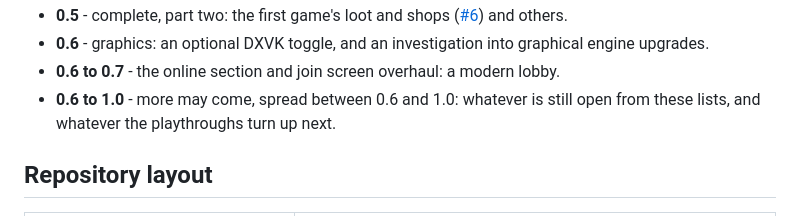
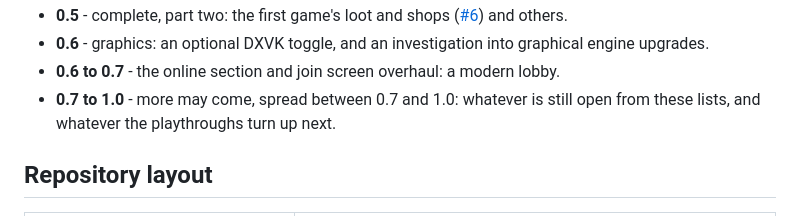
Before and after one commit to ChronoRixun/legends-classic, a Markdown page: README.md, the part around the change. Drawn GitHub-style.

```diff
--- a/README.md
+++ b/README.md
@@ -306,7 +306,7 @@ What comes next, by version (plans move with what testing finds):
   ([#6](https://github.com/ChronoRixun/legends-classic/issues/6)) and others.
 - **0.6** - graphics: an optional DXVK toggle, and an investigation into graphical engine upgrades.
 - **0.6 to 0.7** - the online section and join screen overhaul: a modern lobby.
-- **0.6 to 1.0** - more may come, spread between 0.6 and 1.0: whatever is still open from these lists, and whatever
+- **0.7 to 1.0** - more may come, spread between 0.7 and 1.0: whatever is still open from these lists, and whatever
   the playthroughs turn up next.
 
 ## Repository layout
```
Also changed, not shown: CHANGELOG.md (+5 -4 lines).
